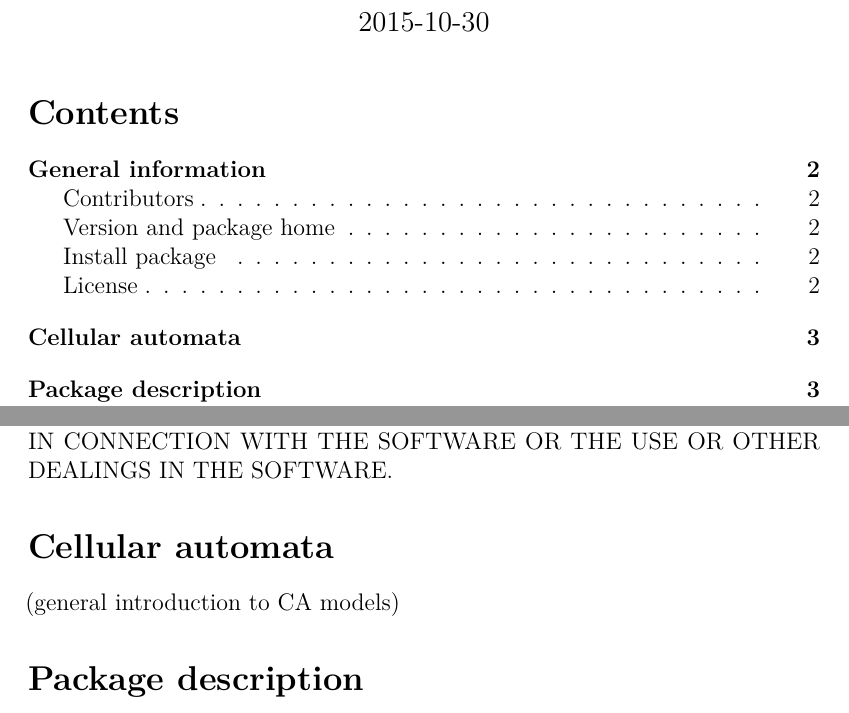
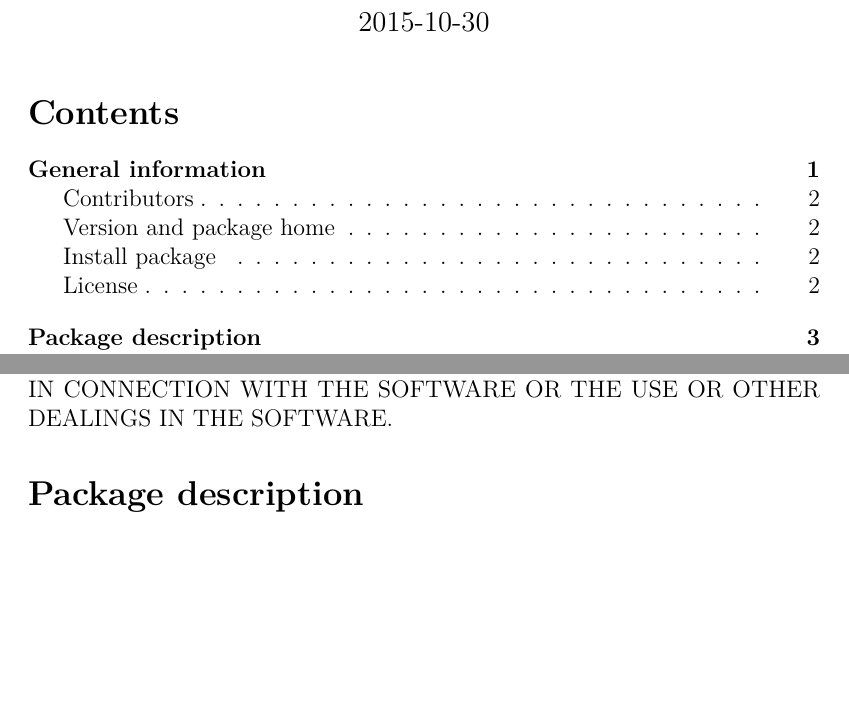
Before and after one commit to fdschneider/caspr, an R Markdown document (vignettes/caspr.Rmd): two parts of pages 1 and 3 of 18, joined at a grey line, cut so that both start at the same text, the shorter picture padded with empty space. Rendered offline with R 4.5, knitr and Pandoc, then LaTeX, with nearby package versions; code that draws random numbers runs with fixed seeds of ours.

Commit message:
clean out vignette: unwritten sections

```diff
--- a/vignettes/caspr.Rmd
+++ b/vignettes/caspr.Rmd
@@ -68,9 +68,9 @@ LIABILITY, WHETHER IN AN ACTION OF CONTRACT, TORT OR OTHERWISE, ARISING FROM,
 OUT OF OR IN CONNECTION WITH THE SOFTWARE OR THE USE OR OTHER DEALINGS IN
 THE SOFTWARE.
 
-# Cellular automata
+<!--# Cellular automata
 
-(general introduction to CA models)
+(general introduction to CA models)-->
 
 
 # Package description
```
